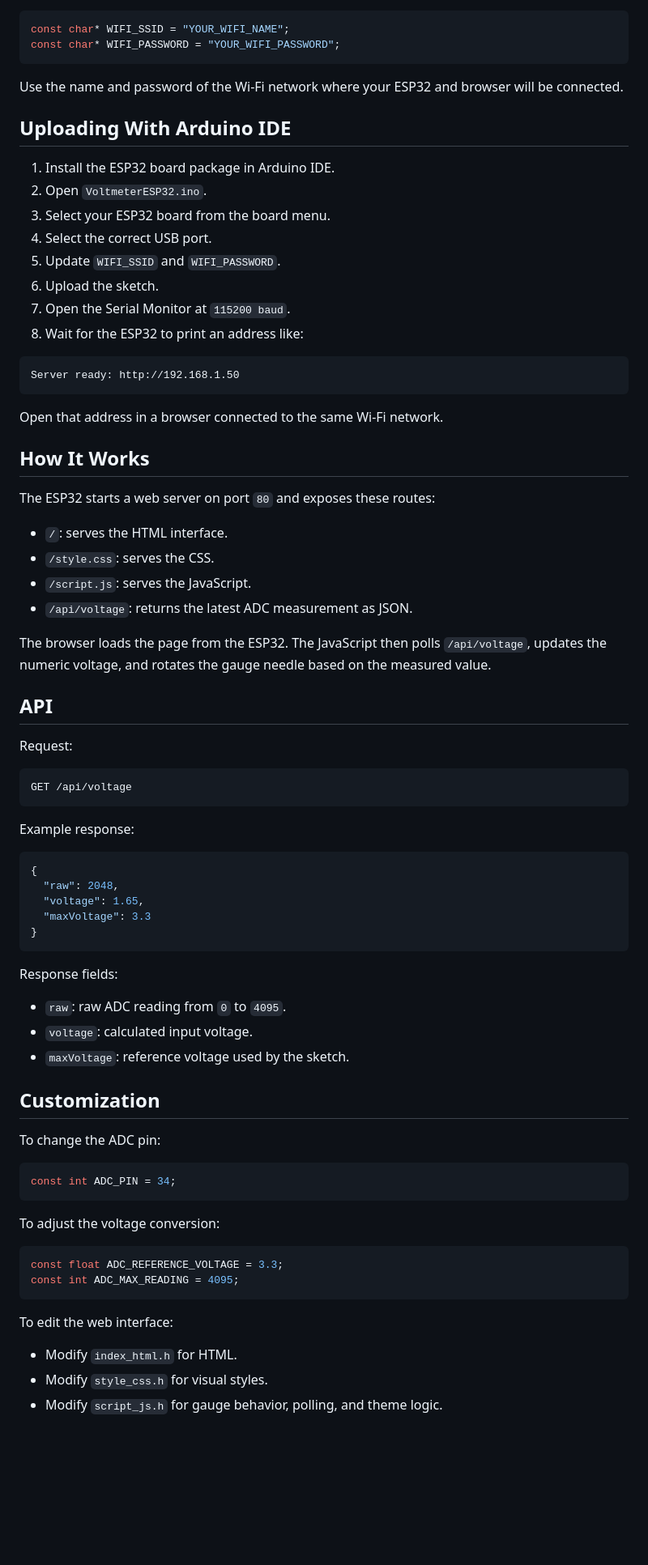
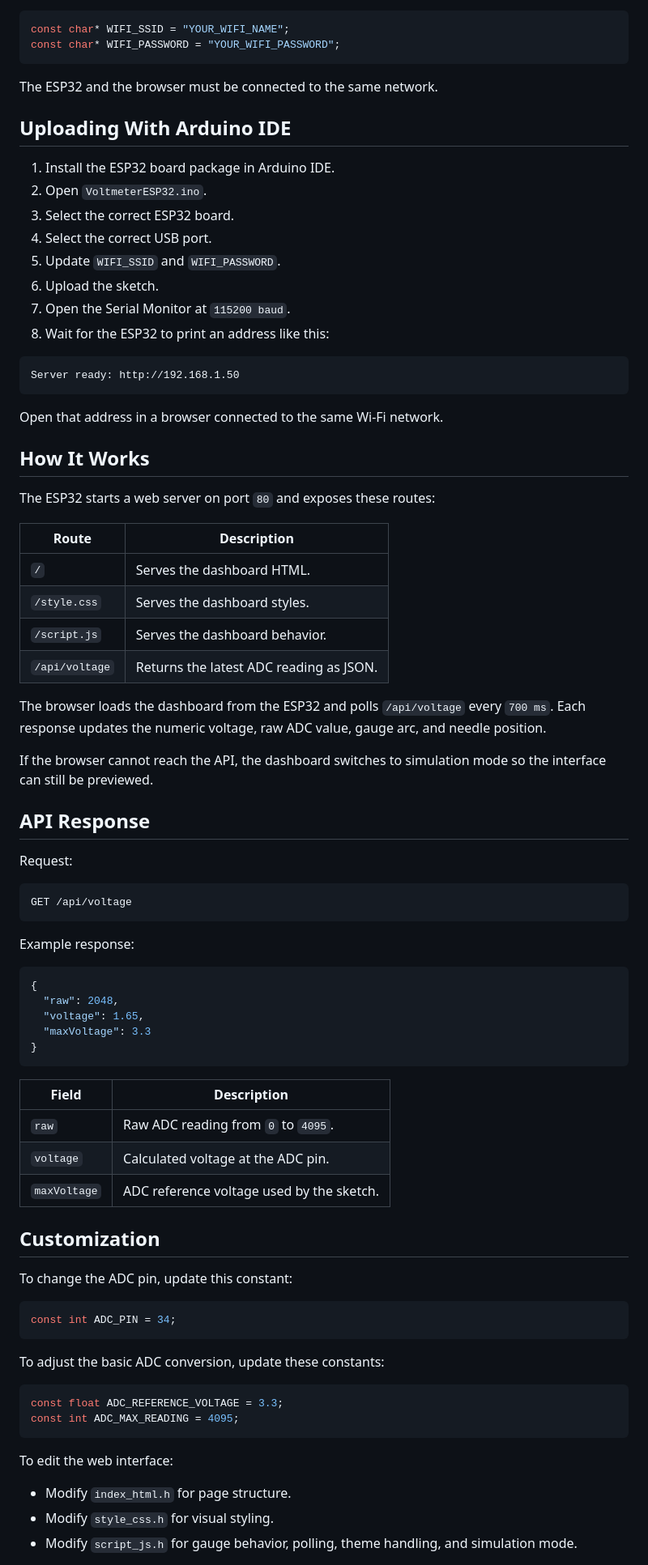
Before and after one commit to xJosephMorganx/voltmeter_esp32, a Markdown page: README.md, the part around one of its changes. Shown at 81% size. Rendered like a GitHub page; blank space fills up the shorter version.

````diff
--- a/README.md
+++ b/README.md
@@ -104,18 +113,18 @@ const char* WIFI_SSID = "YOUR_WIFI_NAME";
 const char* WIFI_PASSWORD = "YOUR_WIFI_PASSWORD";
 ```
 
-Use the name and password of the Wi-Fi network where your ESP32 and browser will be connected.
+The ESP32 and the browser must be connected to the same network.
 
 ## Uploading With Arduino IDE
 
 1. Install the ESP32 board package in Arduino IDE.
 2. Open `VoltmeterESP32.ino`.
-3. Select your ESP32 board from the board menu.
+3. Select the correct ESP32 board.
 4. Select the correct USB port.
 5. Update `WIFI_SSID` and `WIFI_PASSWORD`.
 6. Upload the sketch.
 7. Open the Serial Monitor at `115200 baud`.
-8. Wait for the ESP32 to print an address like:
+8. Wait for the ESP32 to print an address like this:
 
 ```text
 Server ready: http://192.168.1.50
@@ -127,14 +136,18 @@ Open that address in a browser connected to the same Wi-Fi network.
 
 The ESP32 starts a web server on port `80` and exposes these routes:
 
-- `/`: serves the HTML interface.
-- `/style.css`: serves the CSS.
-- `/script.js`: serves the JavaScript.
-- `/api/voltage`: returns the latest ADC measurement as JSON.
+| Route | Description |
+| --- | --- |
+| `/` | Serves the dashboard HTML. |
+| `/style.css` | Serves the dashboard styles. |
+| `/script.js` | Serves the dashboard behavior. |
+| `/api/voltage` | Returns the latest ADC reading as JSON. |
 
-The browser loads the page from the ESP32. The JavaScript then polls `/api/voltage`, updates the numeric voltage, and rotates the gauge needle based on the measured value.
+The browser loads the dashboard from the ESP32 and polls `/api/voltage` every `700 ms`. Each response updates the numeric voltage, raw ADC value, gauge arc, and needle position.
 
-## API
+If the browser cannot reach the API, the dashboard switches to simulation mode so the interface can still be previewed.
+
+## API Response
 
 Request:
 
@@ -152,21 +165,21 @@ Example response:
 }
 ```
 
-Response fields:
-
-- `raw`: raw ADC reading from `0` to `4095`.
-- `voltage`: calculated input voltage.
-- `maxVoltage`: reference voltage used by the sketch.
+| Field | Description |
+| --- | --- |
+| `raw` | Raw ADC reading from `0` to `4095`. |
+| `voltage` | Calculated voltage at the ADC pin. |
+| `maxVoltage` | ADC reference voltage used by the sketch. |
 
 ## Customization
 
-To change the ADC pin:
+To change the ADC pin, update this constant:
 
 ```cpp
 const int ADC_PIN = 34;
 ```
 
-To adjust the voltage conversion:
+To adjust the basic ADC conversion, update these constants:
 
 ```cpp
 const float ADC_REFERENCE_VOLTAGE = 3.3;
@@ -175,7 +188,7 @@ const int ADC_MAX_READING = 4095;
 
 To edit the web interface:
 
-- Modify `index_html.h` for HTML.
-- Modify `style_css.h` for visual styles.
-- Modify `script_js.h` for gauge behavior, polling, and theme logic.
+- Modify `index_html.h` for page structure.
+- Modify `style_css.h` for visual styling.
+- Modify `script_js.h` for gauge behavior, polling, theme handling, and simulation mode.
 
````
Also changed, not shown: other parts of README.md (+81 -62 lines).
